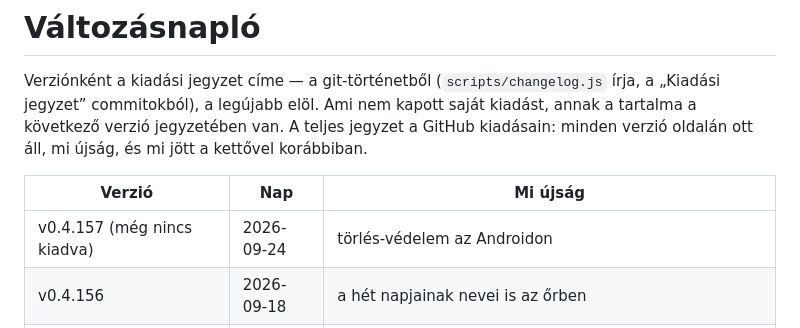
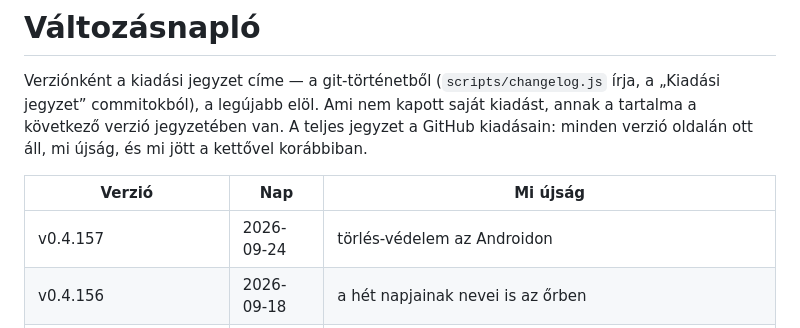
Before and after one commit to David-Getta/app_blocker, a Markdown page: docs/changelog.md, the part around the change. Rendered like a GitHub page.

Commit message:
Változásnapló: a v0.4.157 címkéje
Co-Authored-By: Claude Opus 4.8 <noreply@anthropic.com>
Claude-Session: https://claude.ai/code/session_01GmEbvUGrVoFTPU1itCKXSa

```diff
--- a/docs/changelog.md
+++ b/docs/changelog.md
@@ -8,7 +8,7 @@ kettővel korábbiban.
 
 | Verzió | Nap | Mi újság |
 |---|---|---|
-| v0.4.157 (még nincs kiadva) | 2026-09-24 | törlés-védelem az Androidon |
+| v0.4.157 | 2026-09-24 | törlés-védelem az Androidon |
 | v0.4.156 | 2026-09-18 | a hét napjainak nevei is az őrben |
 | v0.4.155 | 2026-09-18 | a bővítmény tükör-állandói mind az őrben |
 | v0.4.154 | 2026-09-18 | a bővítmény is a sorozat-küszöb őrében |
```
